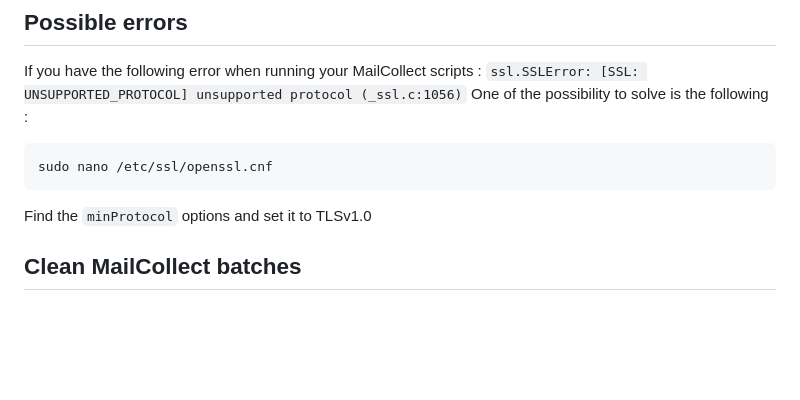
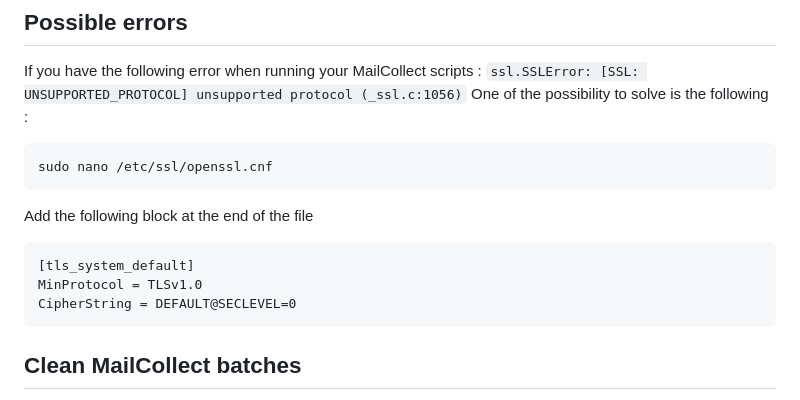
Before and after one commit to edissyum/opencaptureformem, a Markdown page: README.md, the part around the change. Rendered like a GitHub page; blank space fills up the shorter version.

```diff
--- a/README.md
+++ b/README.md
@@ -196,7 +196,11 @@ One of the possibility to solve is the following :
 
     sudo nano /etc/ssl/openssl.cnf
 
-Find the <code>minProtocol</code> options and set it to TLSv1.0
+Add the following block at the end of the file
+
+    [tls_system_default]
+    MinProtocol = TLSv1.0
+    CipherString = DEFAULT@SECLEVEL=0
 
 ## Clean MailCollect batches
 When a batch is launch it will create a folder with a backup of the e-mail and the log file associated
```
